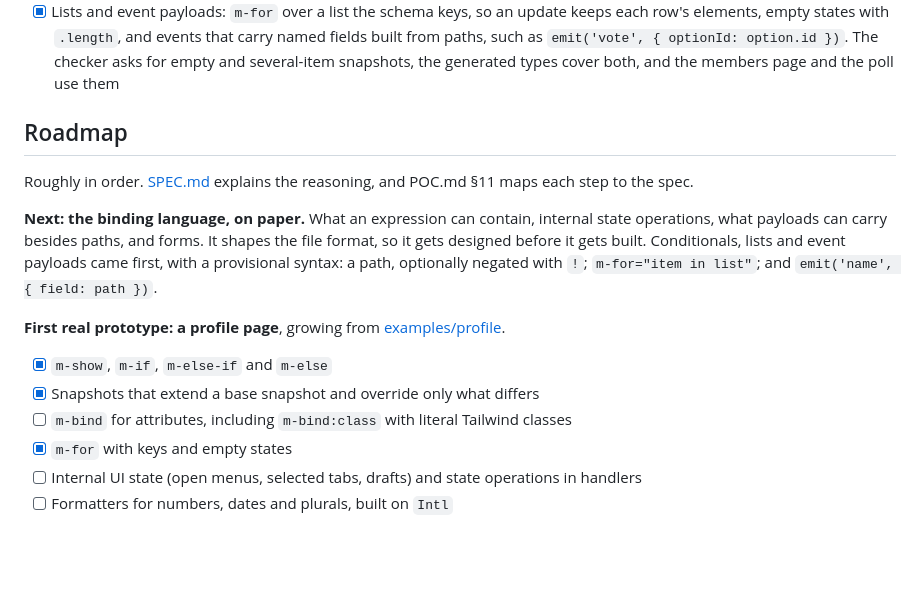
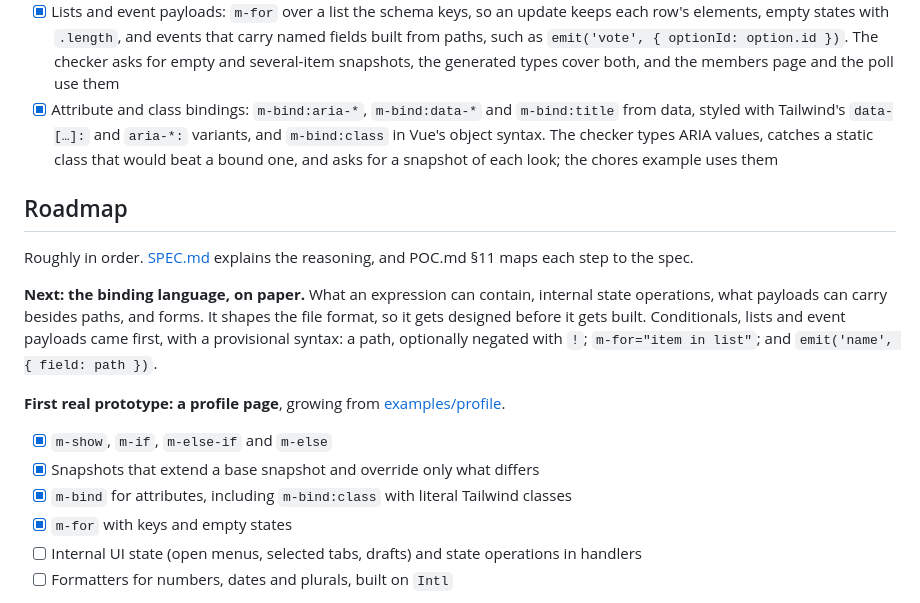
Before and after one commit to luizcarlos1405/melzin, a Markdown page: README.md, the part around the change. Drawn GitHub-style; blank space fills up the shorter version.

Commit message:
Describe attribute and class bindings in the guide, README and POC.md §19

```diff
--- a/README.md
+++ b/README.md
@@ -205,6 +205,10 @@ Since then:
   elements, empty states with `.length`, and events that carry named fields built from paths, such as
   `emit('vote', { optionId: option.id })`. The checker asks for empty and several-item snapshots, the
   generated types cover both, and the members page and the poll use them
+- [x] Attribute and class bindings: `m-bind:aria-*`, `m-bind:data-*` and `m-bind:title` from data, styled
+  with Tailwind's `data-[…]:` and `aria-*:` variants, and `m-bind:class` in Vue's object syntax. The
+  checker types ARIA values, catches a static class that would beat a bound one, and asks for a
+  snapshot of each look; the chores example uses them
 
 ## Roadmap
 
@@ -218,7 +222,7 @@ optionally negated with `!`; `m-for="item in list"`; and `emit('name', { field:
 **First real prototype: a profile page**, growing from [examples/profile](examples/profile/).
 - [x] `m-show`, `m-if`, `m-else-if` and `m-else`
 - [x] Snapshots that extend a base snapshot and override only what differs
-- [ ] `m-bind` for attributes, including `m-bind:class` with literal Tailwind classes
+- [x] `m-bind` for attributes, including `m-bind:class` with literal Tailwind classes
 - [x] `m-for` with keys and empty states
 - [ ] Internal UI state (open menus, selected tabs, drafts) and state operations in handlers
 - [ ] Formatters for numbers, dates and plurals, built on `Intl`
```
Also changed, not shown: POC.md (+8 -4 lines), docs/authoring.md (+61 -9 lines).
